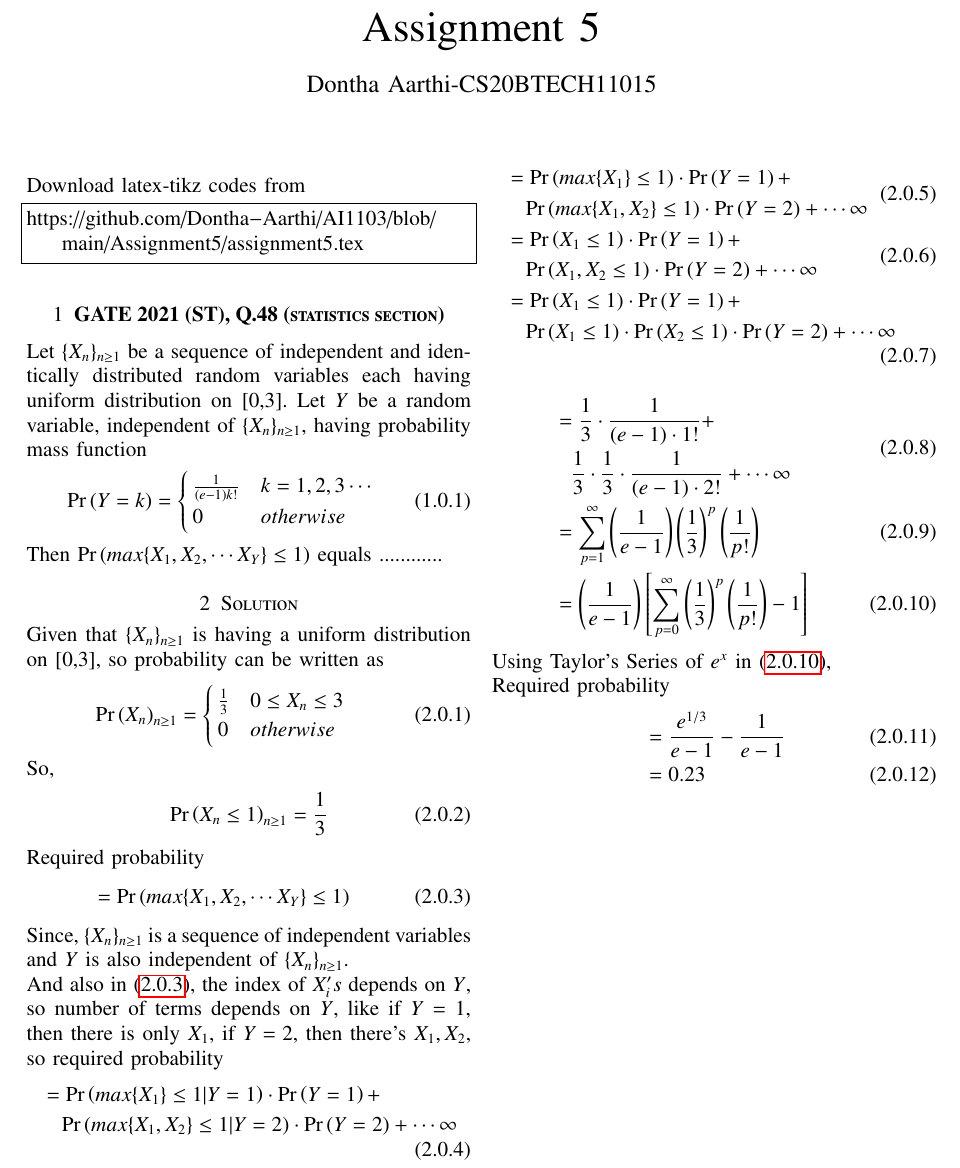
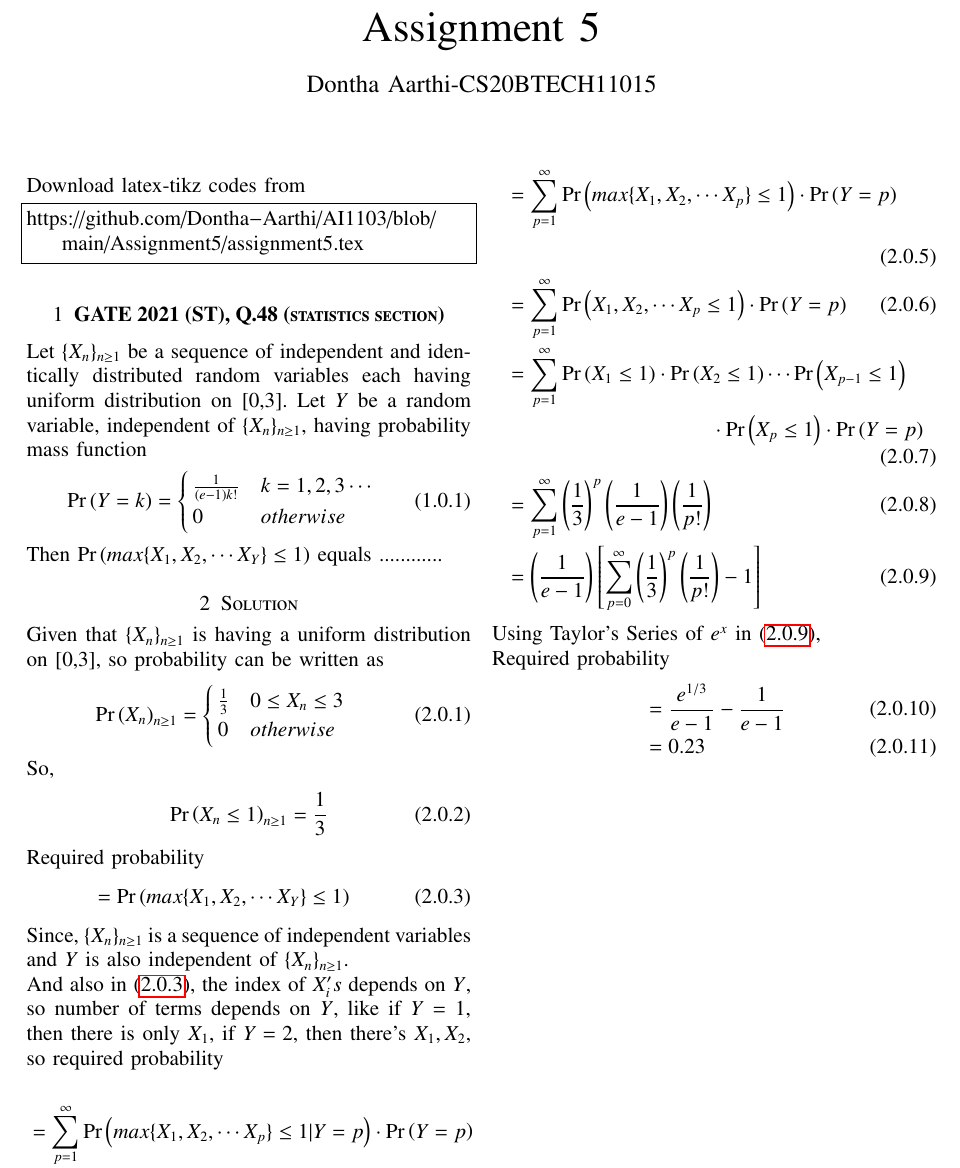
Before and after one commit to Dontha-Aarthi/AI1103, a LaTeX problem sheet (Assignment5/assignment5.tex): part of the page, cut so that both start at the same text. Compiled offline with pdfLaTeX.

Commit message:
Add files via upload

```diff
--- a/Assignment5/assignment5.tex
+++ b/Assignment5/assignment5.tex
@@ -160,32 +160,18 @@ Required probability
  \end{align}
  Since, $\{X_n\}_{n\ge 1}$ is a sequence of independent variables and $Y$ is also independent of $\{X_n\}_{n\ge 1}$.\\
  And also in \eqref{req_prob}, the index of $X_i's$ depends on $Y$, so number of terms depends on $Y$, like if $Y=1$, then there is only $X_1$, if $Y=2$, then there's $X_1,X_2$, so required probability
- \begin{align}
- & \begin{multlined}
-    =\pr{max\{X_1\}\le 1|Y=1}\cdot \pr{Y=1}+\\
-    \pr{max\{X_1,X_2\}\le 1|Y=2}\cdot \pr{Y=2}+\cdots \infty
-\end{multlined}
+
+\begin{align}
+&=\sum_{p=1}^{\infty}\pr{max\{X_1,X_2,\cdots X_p\}\le 1|Y=p}\cdot \pr{Y=p}
 \end{align}
 \begin{align}
-& \begin{multlined}
-    =\pr{max\{X_1\}\le 1}\cdot \pr{Y=1}+\\
-    \pr{max\{X_1,X_2\}\le 1}\cdot \pr{Y=2}+\cdots \infty
+& =\sum_{p=1}^{\infty}\pr{max\{X_1,X_2,\cdots X_p\}\le 1}\cdot \pr{Y=p}\\
+&=\sum_{p=1}^{\infty}\pr{X_1,X_2,\cdots X_p\le 1}\cdot \pr{Y=p}\\
+&\begin{multlined}
+=\sum_{p=1}^{\infty}\pr{X_1\le 1}\cdot \pr{X_2\le 1}\cdots \pr{X_{p-1}\le 1}\\
+\cdot \pr{X_p\le 1}\cdot \pr{Y=p}
 \end{multlined}\\
-&\begin{multlined}
-    =\pr{X_1\le 1}\cdot \pr{Y=1}+\\
-    \pr{X_1,X_2\le 1}\cdot\pr{Y=2}+\cdots \infty
-\end{multlined}\\
-&\begin{multlined}
-    =\pr{X_1\le 1}\cdot \pr{Y=1}+\\
-    \pr{X_1\le 1}\cdot\pr{X_2\le 1}\cdot\pr{Y=2}+\cdots \infty
-\end{multlined}
-\end{align}
-\begin{align}
-&\begin{multlined}
-=\frac{1}{3}\cdot\frac{1}{(e-1)\cdot 1!}+\\
-\frac{1}{3}\cdot \frac{1}{3}\cdot\frac{1}{(e-1)\cdot 2!}+\cdots \infty
-\end{multlined}\\
-&=\sum_{p=1}^{\infty}\left(\frac{1}{e-1}\right)\left(\frac{1}{3}\right)^p\left(\frac{1}{p!}\right)\\
+&=\sum_{p=1}^{\infty}\left(\frac{1}{3}\right)^p\left(\frac{1}{e-1}\right)\left(\frac{1}{p!}\right)\\
 &=\left(\frac{1}{e-1}\right)\left[\sum_{p=0}^{\infty}\left(\frac{1}{3}\right)^p\left(\frac{1}{p!}\right)-1\right]\label{taylor}
 \end{align}
 Using Taylor's Series of $e^x$ in \eqref{taylor}, \\
```
Also changed, not shown: Assignment5/assignment5.pdf.
